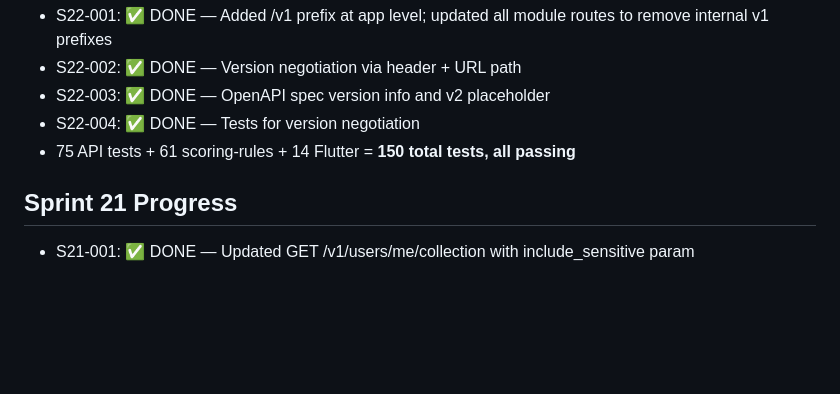
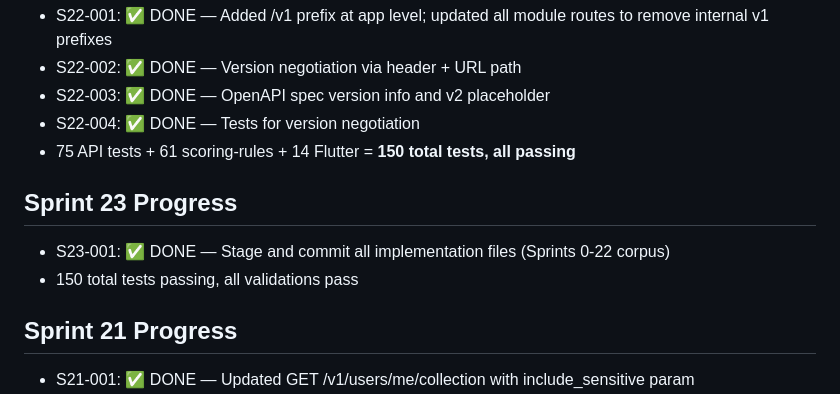
Before and after one commit to hammadshakeelai/PakimonGO, a Markdown page: docs/CURRENT_TASK.md, the part around the change. Drawn GitHub-style; blank space fills up the shorter version.

Commit message:
Update state docs: mark Sprint 23-001 complete
AI-Agent, AI-Work-Mode: code
AI-Commit-Time: 2026-07-02T07:42:00Z
Process-Docs-Updated: CURRENT_TASK.md, SESSION_CHECKLIST.md, NEXT_TASK.md
Work-Package: Sprint-23-foundation

```diff
--- a/docs/CURRENT_TASK.md
+++ b/docs/CURRENT_TASK.md
@@ -201,6 +201,11 @@ Sprint 1: WP-015 Alpha-0 Private Capture Slice. 4 tasks planned.
 - S22-004: ✅ DONE — Tests for version negotiation
 - 75 API tests + 61 scoring-rules + 14 Flutter = **150 total tests, all passing**
 
+## Sprint 23 Progress
+
+- S23-001: ✅ DONE — Stage and commit all implementation files (Sprints 0-22 corpus)
+- 150 total tests passing, all validations pass
+
 ## Sprint 21 Progress
 
 - S21-001: ✅ DONE — Updated GET /v1/users/me/collection with include_sensitive param
```
Also changed, not shown: docs/SESSION_CHECKLIST.md (+1 -0 lines).
